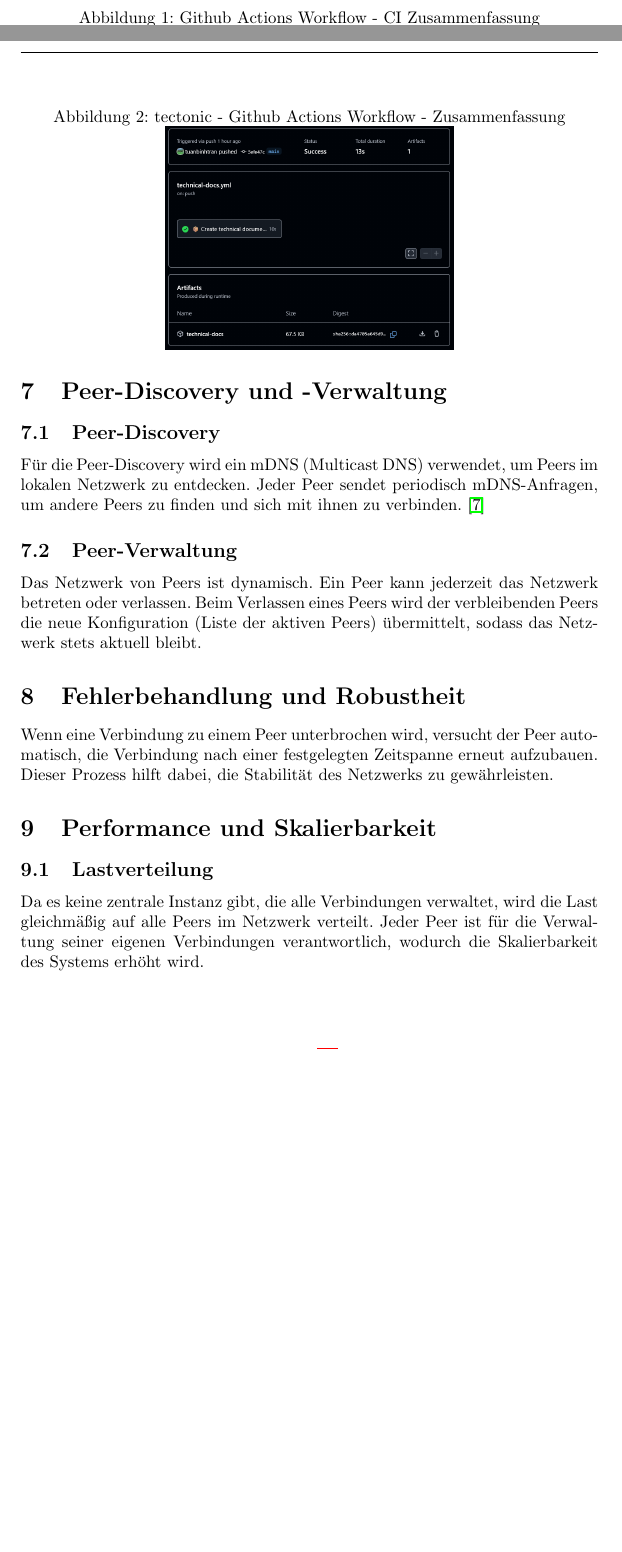
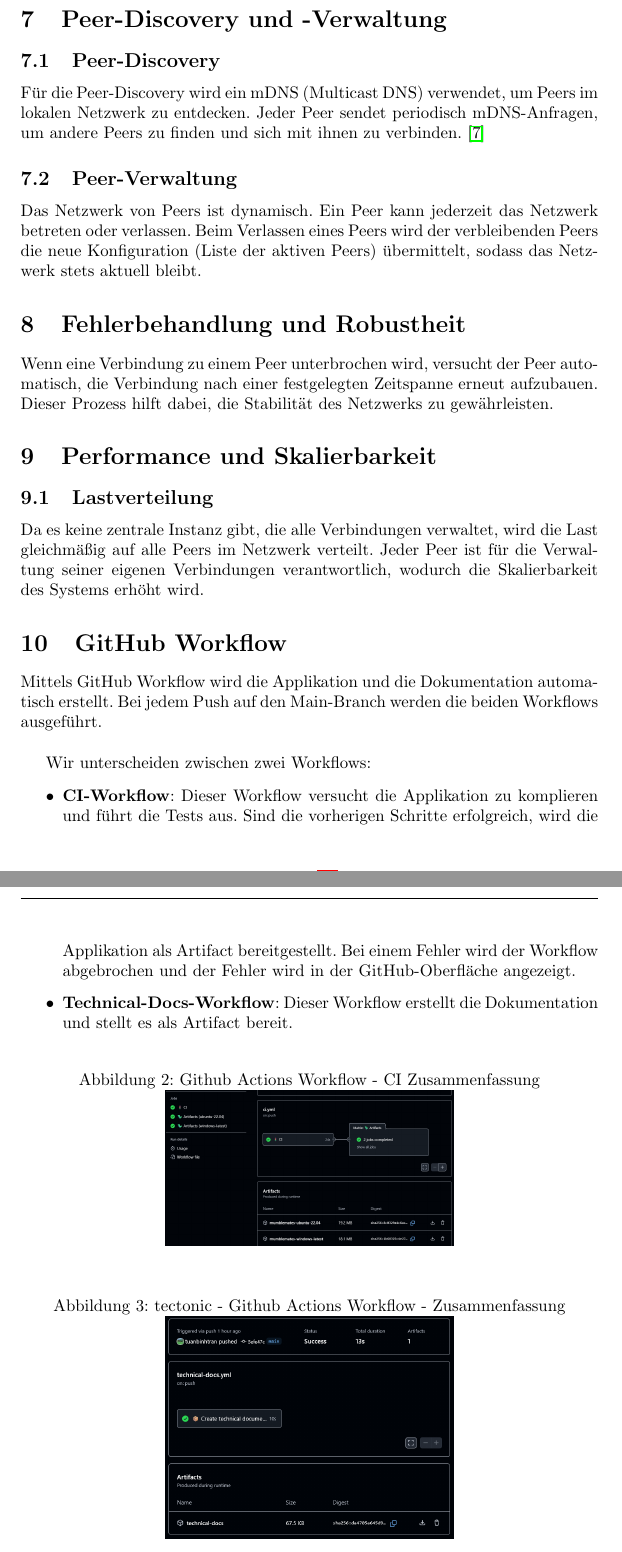
Before and after one commit to TIATIP-24-A-a/MumbleMates, a LaTeX document (docs/technical/main.tex, which reads docs/technical/sections/04-main.tex): two parts of pages 11 and 12 of 20 before the commit and two parts of pages 12 and 13 of 21 after it, joined at a grey line, cut so that both start at the same text, the shorter picture padded with empty space. Compiled offline with pdfLaTeX.

Commit message:
docs: add new image and enhance introduction, main, and discussion sections with updates and clarifications

```diff
--- a/docs/technical/sections/04-main.tex
+++ b/docs/technical/sections/04-main.tex
@@ -92,6 +84,31 @@ Wenn eine Verbindung zu einem Peer unterbrochen wird, versucht der Peer automati
 \subsection{Lastverteilung}
 
 Da es keine zentrale Instanz gibt, die alle Verbindungen verwaltet, wird die Last gleichmäßig auf alle Peers im Netzwerk verteilt. Jeder Peer ist für die Verwaltung seiner eigenen Verbindungen verantwortlich, wodurch die Skalierbarkeit des Systems erhöht wird.
+
+
+\section{GitHub Workflow}
+Mittels GitHub Workflow wird die Applikation und die Dokumentation automatisch erstellt. Bei jedem Push auf den Main-Branch werden die beiden Workflows ausgeführt.
+\newline
+
+Wir unterscheiden zwischen zwei Workflows:
+\begin{itemize}
+    \item \textbf{CI-Workflow}: Dieser Workflow versucht die Applikation zu komplieren und führt die Tests aus. Sind die vorherigen Schritte erfolgreich, wird die Applikation als Artifact bereitgestellt.
+    Bei einem Fehler wird der Workflow abgebrochen und der Fehler wird in der GitHub-Oberfläche angezeigt.
+    \item \textbf{Technical-Docs-Workflow}: Dieser Workflow erstellt die Dokumentation und stellt es als Artifact bereit.
+\end{itemize}
+
+
+\begin{figure}[h]
+    \caption{Github Actions Workflow - CI Zusammenfassung}
+    \centering
+    \includegraphics[width=0.5\textwidth]{ci-artifacts.png}
+\end{figure}
+
+\begin{figure}[h]
+    \caption{tectonic - Github Actions Workflow - Zusammenfassung}
+    \centering
+    \includegraphics[width=0.5\textwidth]{technical-docs-action.png}
+\end{figure}
 
 
 
```
Also changed, not shown: docs/technical/sections/02-introduction.tex (+6 -3 lines), docs/technical/sections/05-discussion.tex (+3 -1 lines), docs/technical/assets/chat-tui.png (added), docs/technical/sections/04-main.tex (18 more changed lines).
